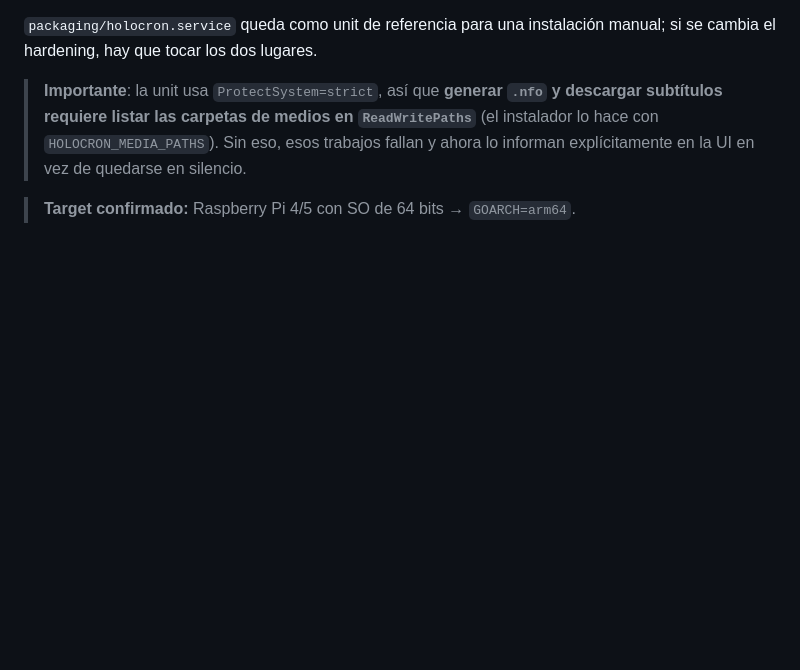
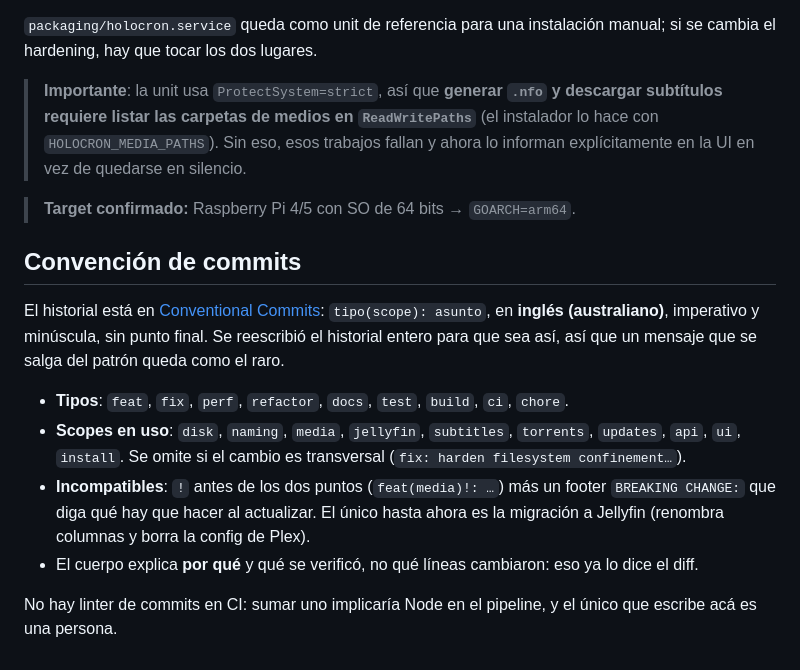
Before and after one commit to criscardozo/holocron, a Markdown page: docs/arquitectura.md, the part around the change. Drawn GitHub-style; blank space fills up the shorter version.

Commit message:
docs: record the conventional commits convention
CLAUDE.md is gitignored on purpose, so writing the convention only there would
have left the repo itself with no record of the format its whole history now
follows.

```diff
--- a/docs/arquitectura.md
+++ b/docs/arquitectura.md
@@ -274,3 +274,25 @@ manual; si se cambia el hardening, hay que tocar los dos lugares.
 > y ahora lo informan explícitamente en la UI en vez de quedarse en silencio.
 
 > **Target confirmado:** Raspberry Pi 4/5 con SO de 64 bits → `GOARCH=arm64`.
+
+## Convención de commits
+
+El historial está en [Conventional Commits](https://www.conventionalcommits.org):
+`tipo(scope): asunto`, en **inglés (australiano)**, imperativo y minúscula, sin
+punto final. Se reescribió el historial entero para que sea así, así que un
+mensaje que se salga del patrón queda como el raro.
+
+- **Tipos**: `feat`, `fix`, `perf`, `refactor`, `docs`, `test`, `build`, `ci`,
+  `chore`.
+- **Scopes en uso**: `disk`, `naming`, `media`, `jellyfin`, `subtitles`,
+  `torrents`, `updates`, `api`, `ui`, `install`. Se omite si el cambio es
+  transversal (`fix: harden filesystem confinement…`).
+- **Incompatibles**: `!` antes de los dos puntos (`feat(media)!: …`) más un
+  footer `BREAKING CHANGE:` que diga qué hay que hacer al actualizar. El único
+  hasta ahora es la migración a Jellyfin (renombra columnas y borra la config de
+  Plex).
+- El cuerpo explica **por qué** y qué se verificó, no qué líneas cambiaron: eso
+  ya lo dice el diff.
+
+No hay linter de commits en CI: sumar uno implicaría Node en el pipeline, y el
+único que escribe acá es una persona.
```
